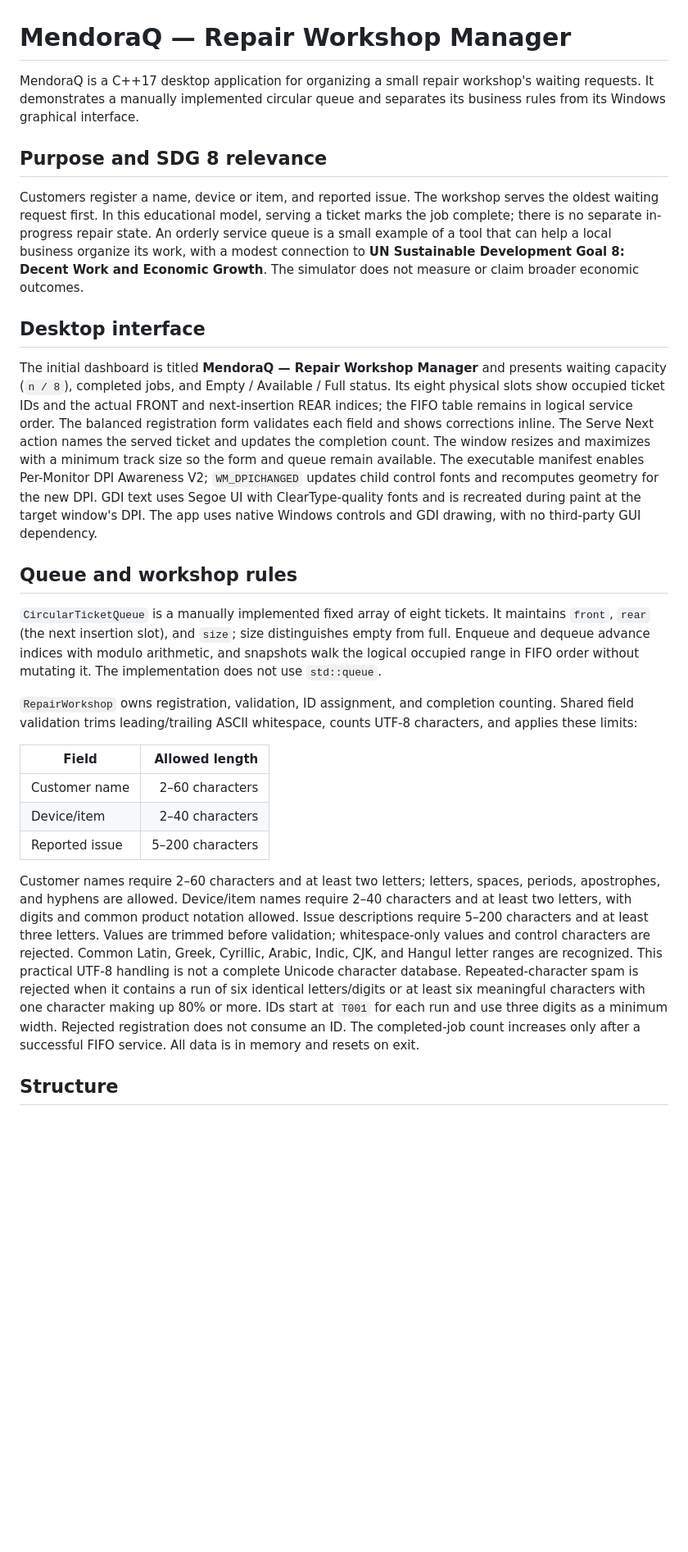
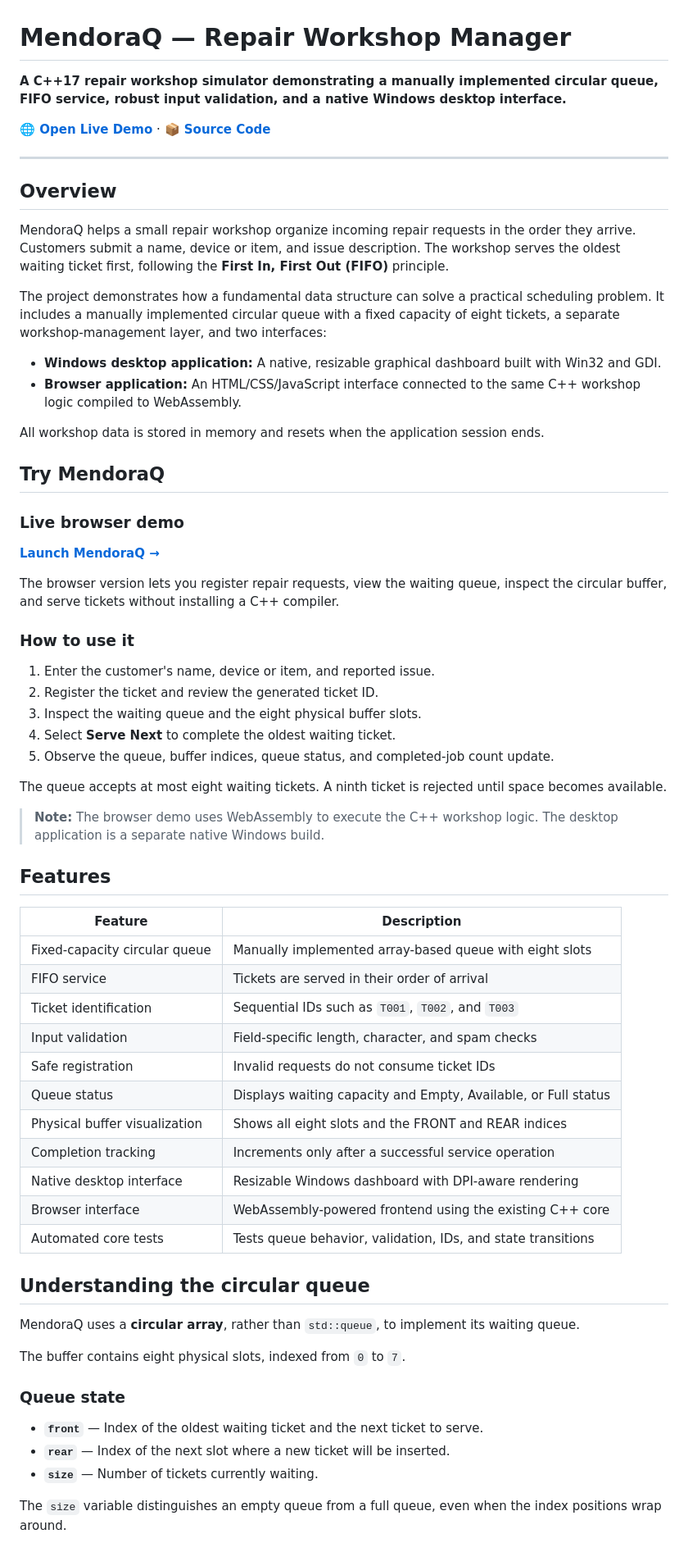
Before and after one commit to harryfernando10/mendoraq-repair-queue, a Markdown page: README.md, the part around one of its changes. Shown at 82% size. Drawn GitHub-style; blank space fills up the shorter version.

```diff
--- a/README.md
+++ b/README.md
@@ -1,27 +1,69 @@
 # MendoraQ — Repair Workshop Manager
 
-MendoraQ is a C++17 desktop application for organizing a small repair workshop's waiting requests. It demonstrates a manually implemented circular queue and separates its business rules from its Windows graphical interface.
+**A C++17 repair workshop simulator demonstrating a manually implemented circular queue, FIFO service, robust input validation, and a native Windows desktop interface.**
 
-## Purpose and SDG 8 relevance
+[**🌐 Open Live Demo**](https://harryfernando10.github.io/mendoraq-repair-queue/) · [**📦 Source Code**](https://github.com/harryfernando10/mendoraq-repair-queue)
 
-Customers register a name, device or item, and reported issue. The workshop serves the oldest waiting request first. In this educational model, serving a ticket marks the job complete; there is no separate in-progress repair state. An orderly service queue is a small example of a tool that can help a local business organize its work, with a modest connection to **UN Sustainable Development Goal 8: Decent Work and Economic Growth**. The simulator does not measure or claim broader economic outcomes.
+---
 
-## Desktop interface
+## Overview
 
-The initial dashboard is titled **MendoraQ — Repair Workshop Manager** and presents waiting capacity (`n / 8`), completed jobs, and Empty / Available / Full status. Its eight physical slots show occupied ticket IDs and the actual FRONT and next-insertion REAR indices; the FIFO table remains in logical service order. The balanced registration form validates each field and shows corrections inline. The Serve Next action names the served ticket and updates the completion count. The window resizes and maximizes with a minimum track size so the form and queue remain available. The executable manifest enables Per-Monitor DPI Awareness V2; `WM_DPICHANGED` updates child control fonts and recomputes geometry for the new DPI. GDI text uses Segoe UI with ClearType-quality fonts and is recreated during paint at the target window's DPI. The app uses native Windows controls and GDI drawing, with no third-party GUI dependency.
+MendoraQ helps a small repair workshop organize incoming repair requests in the order they arrive. Customers submit a name, device or item, and issue description. The workshop serves the oldest waiting ticket first, following the **First In, First Out (FIFO)** principle.
 
-## Queue and workshop rules
+The project demonstrates how a fundamental data structure can solve a practical scheduling problem. It includes a manually implemented circular queue with a fixed capacity of eight tickets, a separate workshop-management layer, and two interfaces:
 
-`CircularTicketQueue` is a manually implemented fixed array of eight tickets. It maintains `front`, `rear` (the next insertion slot), and `size`; size distinguishes empty from full. Enqueue and dequeue advance indices with modulo arithmetic, and snapshots walk the logical occupied range in FIFO order without mutating it. The implementation does not use `std::queue`.
+- **Windows desktop application:** A native, resizable graphical dashboard built with Win32 and GDI.
+- **Browser application:** An HTML/CSS/JavaScript interface connected to the same C++ workshop logic compiled to WebAssembly.
 
-`RepairWorkshop` owns registration, validation, ID assignment, and completion counting. Shared field validation trims leading/trailing ASCII whitespace, counts UTF-8 characters, and applies these limits:
+All workshop data is stored in memory and resets when the application session ends.
 
-| Field | Allowed length |
-| --- | ---: |
-| Customer name | 2–60 characters |
-| Device/item | 2–40 characters |
-| Reported issue | 5–200 characters |
+## Try MendoraQ
 
-Customer names require 2–60 characters and at least two letters; letters, spaces, periods, apostrophes, and hyphens are allowed. Device/item names require 2–40 characters and at least two letters, with digits and common product notation allowed. Issue descriptions require 5–200 characters and at least three letters. Values are trimmed before validation; whitespace-only values and control characters are rejected. Common Latin, Greek, Cyrillic, Arabic, Indic, CJK, and Hangul letter ranges are recognized. This practical UTF-8 handling is not a complete Unicode character database. Repeated-character spam is rejected when it contains a run of six identical letters/digits or at least six meaningful characters with one character making up 80% or more. IDs start at `T001` for each run and use three digits as a minimum width. Rejected registration does not consume an ID. The completed-job count increases only after a successful FIFO service. All data is in memory and resets on exit.
+### Live browser demo
 
-## Structure
+**[Launch MendoraQ →](https://harryfernando10.github.io/mendoraq-repair-queue/)**
+
+The browser version lets you register repair requests, view the waiting queue, inspect the circular buffer, and serve tickets without installing a C++ compiler.
+
+### How to use it
+
+1. Enter the customer's name, device or item, and reported issue.
+2. Register the ticket and review the generated ticket ID.
+3. Inspect the waiting queue and the eight physical buffer slots.
+4. Select **Serve Next** to complete the oldest waiting ticket.
+5. Observe the queue, buffer indices, queue status, and completed-job count update.
+
+The queue accepts at most eight waiting tickets. A ninth ticket is rejected until space becomes available.
+
+> **Note:** The browser demo uses WebAssembly to execute the C++ workshop logic. The desktop application is a separate native Windows build.
+
+## Features
+
+| Feature | Description |
+|---|---|
+| Fixed-capacity circular queue | Manually implemented array-based queue with eight slots |
+| FIFO service | Tickets are served in their order of arrival |
+| Ticket identification | Sequential IDs such as `T001`, `T002`, and `T003` |
+| Input validation | Field-specific length, character, and spam checks |
+| Safe registration | Invalid requests do not consume ticket IDs |
+| Queue status | Displays waiting capacity and Empty, Available, or Full status |
+| Physical buffer visualization | Shows all eight slots and the FRONT and REAR indices |
+| Completion tracking | Increments only after a successful service operation |
+| Native desktop interface | Resizable Windows dashboard with DPI-aware rendering |
+| Browser interface | WebAssembly-powered frontend using the existing C++ core |
+| Automated core tests | Tests queue behavior, validation, IDs, and state transitions |
+
+## Understanding the circular queue
+
+MendoraQ uses a **circular array**, rather than `std::queue`, to implement its waiting queue.
+
+The buffer contains eight physical slots, indexed from `0` to `7`.
+
+### Queue state
+
+- **`front`** — Index of the oldest waiting ticket and the next ticket to serve.
+- **`rear`** — Index of the next slot where a new ticket will be inserted.
+- **`size`** — Number of tickets currently waiting.
+
+The `size` variable distinguishes an empty queue from a full queue, even when the index positions wrap around.
+
```
Also changed, not shown: other parts of README.md (+253 -68 lines).
